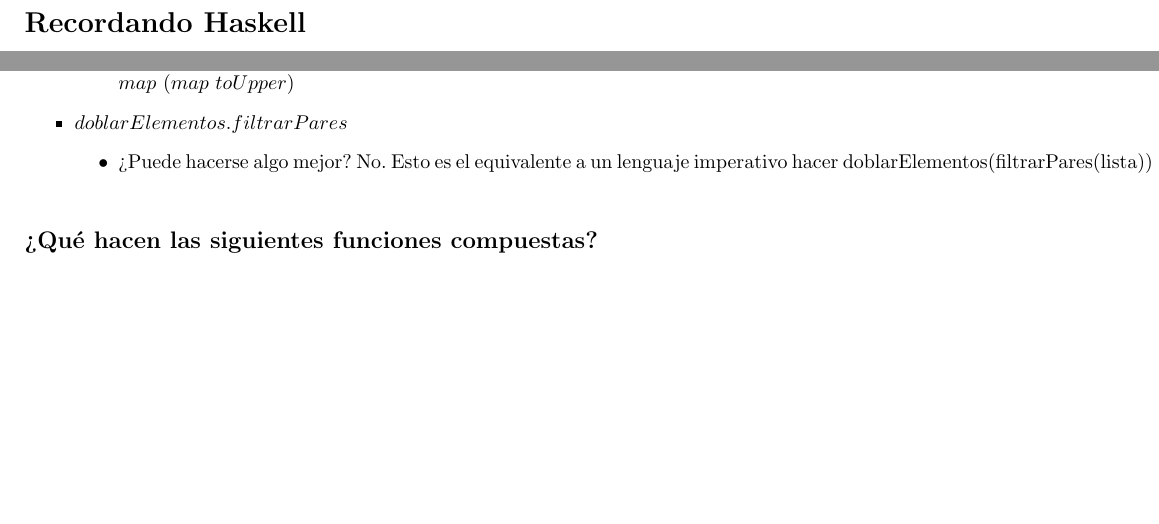
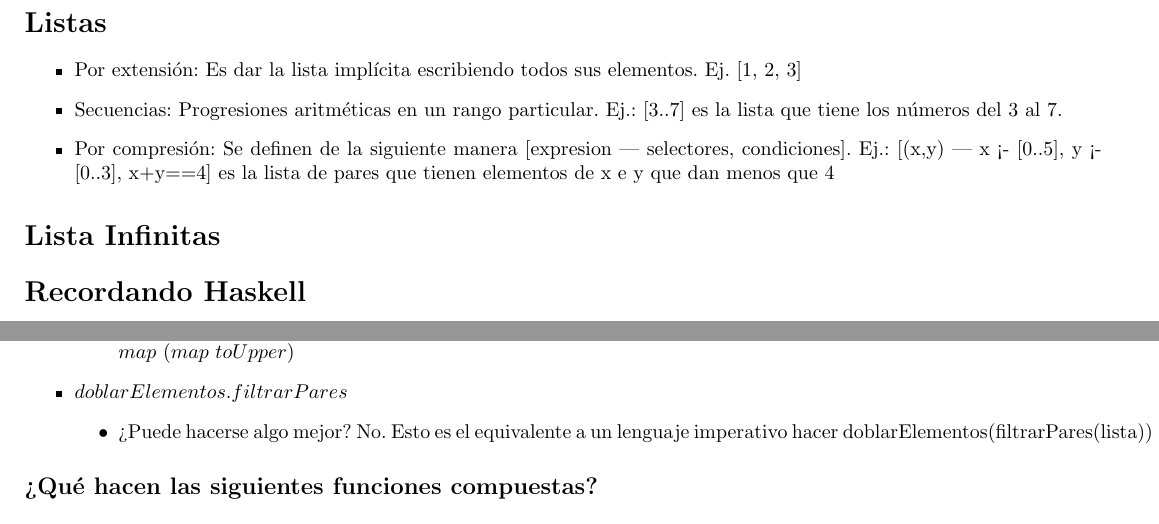
Before and after one commit to tomihq/plp, a LaTeX CV (resumen.tex): two parts of pages 11 and 13 of 14, joined at a grey line, cut at the place of the change, the shorter picture padded with empty space. Compiled offline with pdfLaTeX.

Commit message:
add: algunos ejercicios

```diff
--- a/resumen.tex
+++ b/resumen.tex
@@ -515,6 +515,14 @@ Es decir
 
     Error. No puede estar Vacia como constructor de dos tipos diferentes.
 \end{lstlisting}
+\section*{Listas}
+\begin{itemize}
+    \item Por extensión: Es dar la lista implícita escribiendo todos sus elementos. Ej. [1, 2, 3]
+    \item Secuencias: Progresiones aritméticas en un rango particular. Ej.: [3..7] es la lista que tiene los números del 3 al 7.
+    \item Por compresión: Se definen de la siguiente manera [expresion | selectores, condiciones]. Ej.: [(x,y) | x <- [0..5], y <- [0..3], x+y==4] es la lista de pares que tienen elementos de x e y que dan menos que 4
+\end{itemize}
+\section*{Lista Infinitas}
+
 \section*{Recordando Haskell}
 Para ejecutar un archivo hay que instalar GHCI. Una vez instalado, nos paramos en la terminal en el directorio donde está el archivo que queremos ejecutar.
 \begin{itemize}
@@ -641,7 +649,7 @@ Luego: $const \ a \ b \ = \ a$
     \end{itemize}
     \item $doblarElementos . filtrarPares$
     \begin{itemize}
-        \item ¿Puede hacerse algo mejor? No. Esto es el equivalente a un lenguaje imperativo hacer doblarElementos(filtrarPares(lista))$
+        \item ¿Puede hacerse algo mejor? No. Esto es el equivalente a un lenguaje imperativo hacer doblarElementos(filtrarPares(lista))
     \end{itemize}
 
 \end{itemize}
```
Also changed, not shown: guias/enunciados/p0_pre_funcional.pdf (added), guias/enunciados/p1_funcional.pdf (added), resumen.pdf, 5 other files.
